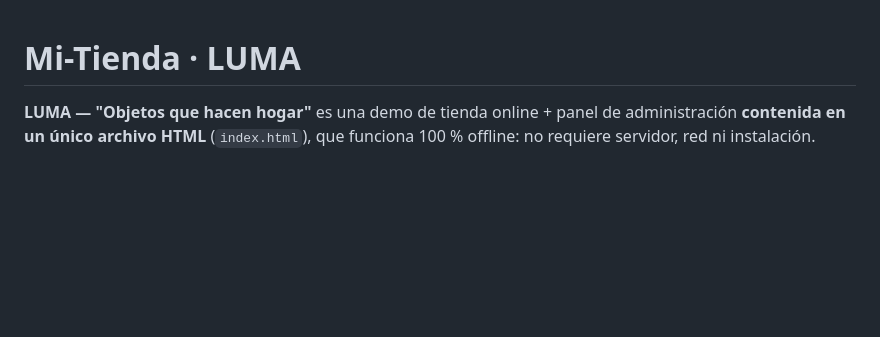
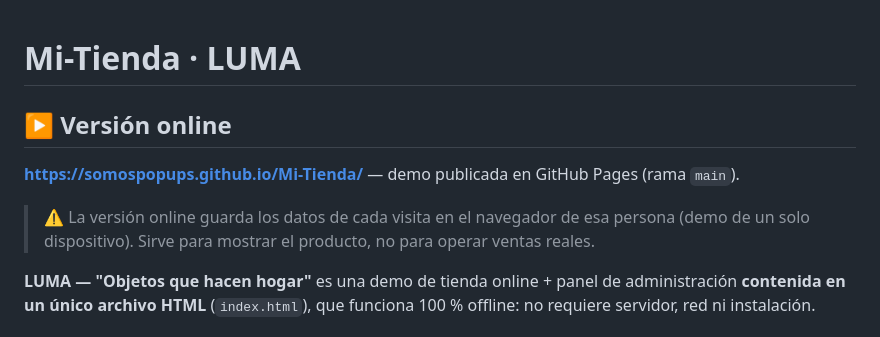
Before and after one commit to Somospopups/Mi-Tienda, a Markdown page: README.md, the part around the change. Drawn GitHub-style; blank space fills up the shorter version.

Commit message:
Agrega URL de la versión online (GitHub Pages)

```diff
--- a/README.md
+++ b/README.md
@@ -1,4 +1,10 @@
 # Mi-Tienda · LUMA
+
+## ▶️ Versión online
+
+**https://somospopups.github.io/Mi-Tienda/** — demo publicada en GitHub Pages (rama `main`).
+
+> ⚠️ La versión online guarda los datos de cada visita en el navegador de esa persona (demo de un solo dispositivo). Sirve para mostrar el producto, no para operar ventas reales.
 
 **LUMA — "Objetos que hacen hogar"** es una demo de tienda online + panel de administración **contenida en un único archivo HTML** (`index.html`), que funciona 100 % offline: no requiere servidor, red ni instalación.
 
```
